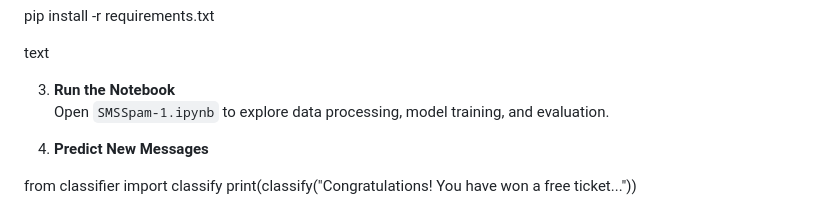
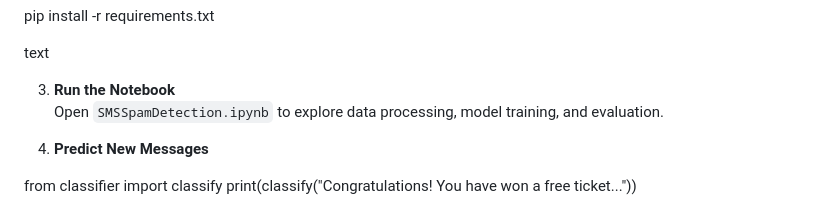
Before and after one commit to Pickase/SMSSpamDetection, a Markdown page: README.md, the part around the change. Rendered like a GitHub page.

```diff
--- a/README.md
+++ b/README.md
@@ -92,7 +92,7 @@ pip install -r requirements.txt
 text
 
 3. **Run the Notebook**
-Open `SMSSpam-1.ipynb` to explore data processing, model training, and evaluation.
+Open `SMSSpamDetection.ipynb` to explore data processing, model training, and evaluation.
 
 4. **Predict New Messages**
 
```
